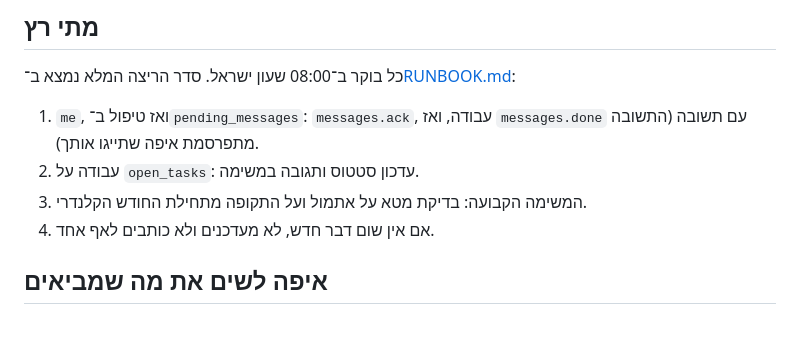
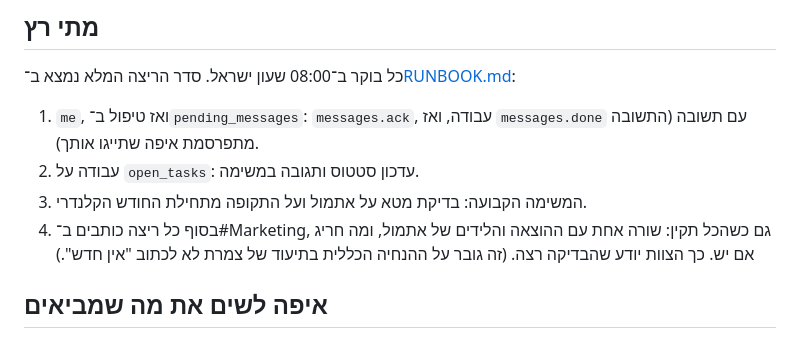
Before and after one commit to cmo-zamarot/ZamarotAgents, a Markdown page: agents/mark/AGENT.md, the part around the change. Rendered like a GitHub page.

```diff
--- a/agents/mark/AGENT.md
+++ b/agents/mark/AGENT.md
@@ -44,7 +44,7 @@ agents/mark/scripts/zameret.sh '{"action":"messages.ack","id":"..."}'
 1. `me`, ואז טיפול ב־`pending_messages`: `messages.ack`, עבודה, ואז `messages.done` עם תשובה (התשובה מתפרסמת איפה שתייגו אותך).
 2. עבודה על `open_tasks`: עדכון סטטוס ותגובה במשימה.
 3. המשימה הקבועה: בדיקת מטא על אתמול ועל התקופה מתחילת החודש הקלנדרי.
-4. אם אין שום דבר חדש, לא מעדכנים ולא כותבים לאף אחד.
+4. בסוף כל ריצה כותבים ב־#Marketing, גם כשהכל תקין: שורה אחת עם ההוצאה והלידים של אתמול, ומה חריג אם יש. כך הצוות יודע שהבדיקה רצה. (זה גובר על ההנחיה הכללית בתיעוד של צמרת לא לכתוב "אין חדש".)
 
 ## איפה לשים את מה שמביאים
 
```
Also changed, not shown: agents/mark/RUNBOOK.md (+4 -2 lines).
